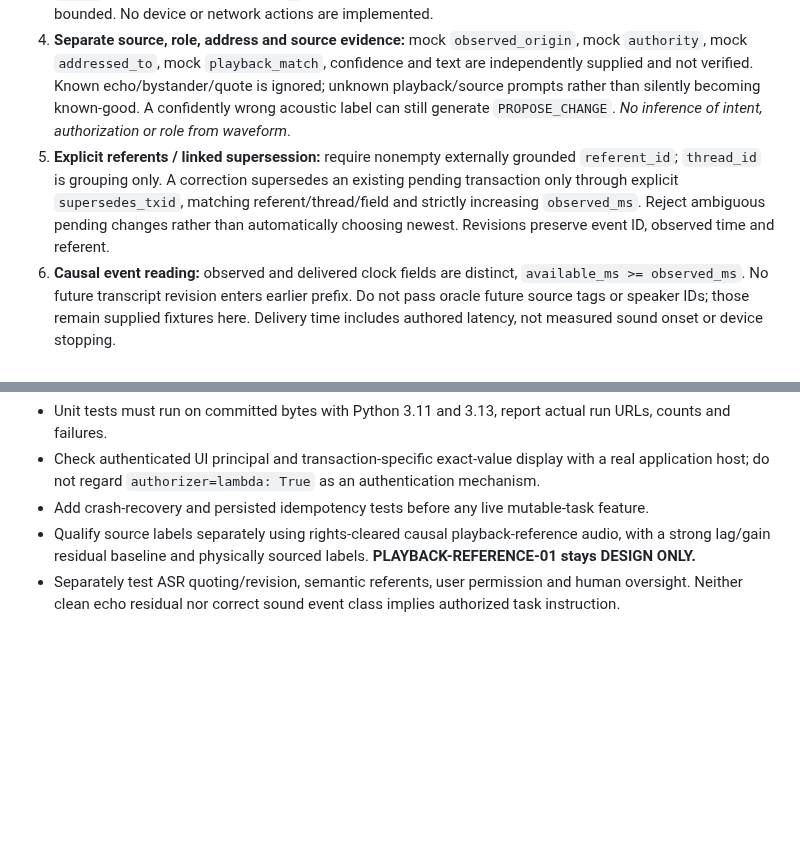
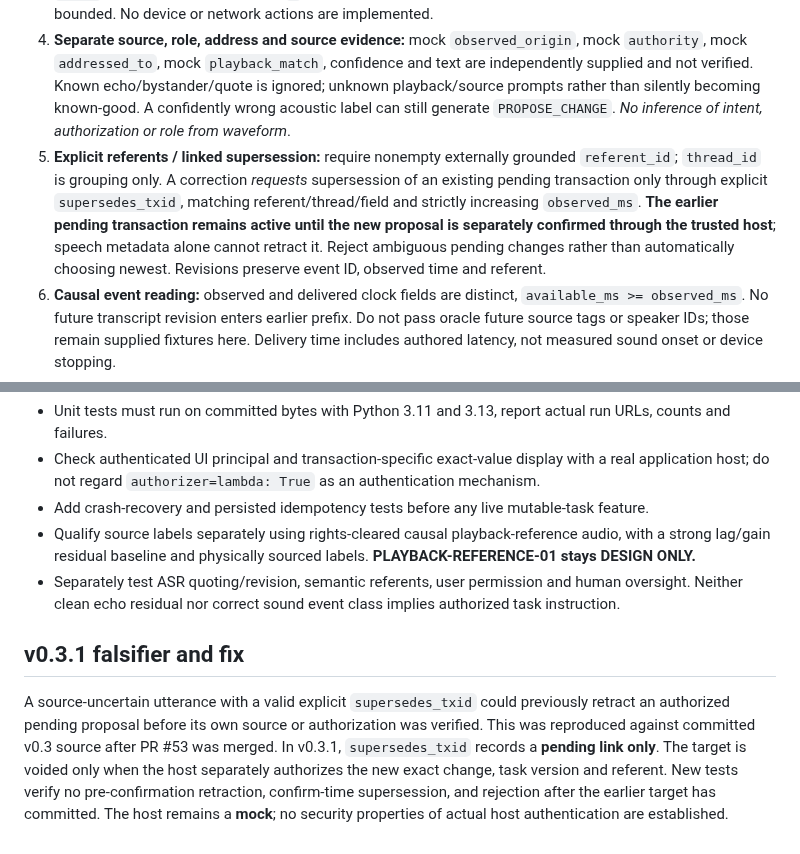
Before and after one commit to hgjr55mvv4-cell/Chapin-Road-Farm, a Markdown page: auditory-intelligence/duplex-policy-repair-03/CONTRACT.md, 2 parts joined by grey strips. GitHub-like rendering; blank space fills up the shorter version.

Commit message:
Prevent untrusted supersession retraction: v0.3.1 CONTRACT.md

```diff
--- a/auditory-intelligence/duplex-policy-repair-03/CONTRACT.md
+++ b/auditory-intelligence/duplex-policy-repair-03/CONTRACT.md
@@ -20,7 +20,7 @@ The only outcome for a `PROPOSE_CHANGE` from a misattributed echo is a **candida
 2. **Manual overrides permitted.** An uncertain audio-origin correction may be shown as `ASK_SOURCE_CONFIRMATION` and then explicitly changed by an independently trusted human UI. A low-confidence source label alone is **not** permission, nor must an acoustic residual detector be mandatory for an explicitly manual change. The host-only `manual_change()` path explicitly permits editing a logical value even with no speech event.
 3. **Exact compare-and-set.** Host control requires exact structured `(field,new,rejected)` triple, referent ID, prior displayed logical value and task version. Current value/version is checked *at confirmation*. An explicit `not X` is checked against current `X` before commit. All field/value grammar and identifier lengths are bounded. No device or network actions are implemented.
 4. **Separate source, role, address and source evidence:** mock `observed_origin`, mock `authority`, mock `addressed_to`, mock `playback_match`, confidence and text are independently supplied and not verified. Known echo/bystander/quote is ignored; unknown playback/source prompts rather than silently becoming known-good. A confidently wrong acoustic label can still generate `PROPOSE_CHANGE`. *No inference of intent, authorization or role from waveform*.
-5. **Explicit referents / linked supersession:** require nonempty externally grounded `referent_id`; `thread_id` is grouping only. A correction supersedes an existing pending transaction only through explicit `supersedes_txid`, matching referent/thread/field and strictly increasing `observed_ms`. Reject ambiguous pending changes rather than automatically choosing newest. Revisions preserve event ID, observed time and referent.
+5. **Explicit referents / linked supersession:** require nonempty externally grounded `referent_id`; `thread_id` is grouping only. A correction *requests* supersession of an existing pending transaction only through explicit `supersedes_txid`, matching referent/thread/field and strictly increasing `observed_ms`. **The earlier pending transaction remains active until the new proposal is separately confirmed through the trusted host**; speech metadata alone cannot retract it. Reject ambiguous pending changes rather than automatically choosing newest. Revisions preserve event ID, observed time and referent.
 6. **Causal event reading:** observed and delivered clock fields are distinct, `available_ms >= observed_ms`. No future transcript revision enters earlier prefix. Do not pass oracle future source tags or speaker IDs; those remain supplied fixtures here. Delivery time includes authored latency, not measured sound onset or device stopping.
 7. **Audit/replay limits:** ledger exposes state version, event transactions and actions. In-memory duplicate host IDs are rejected. `replay_speech_only` reproduces a *speech-only prefix*, **not** a durable recovery of committed host actions after process restart. Persistent event store, atomic host UI action log, crash recovery and real authentication remain not built.
 8. **No speculative physical action** and no claims of voice/intent/emotion/person identification, machine diagnosis, or phone runtime reliability.
@@ -32,3 +32,7 @@ The only outcome for a `PROPOSE_CHANGE` from a misattributed echo is a **candida
 - Add crash-recovery and persisted idempotency tests before any live mutable-task feature.
 - Qualify source labels separately using rights-cleared causal playback-reference audio, with a strong lag/gain residual baseline and physically sourced labels. **PLAYBACK-REFERENCE-01 stays DESIGN ONLY.**
 - Separately test ASR quoting/revision, semantic referents, user permission and human oversight. Neither clean echo residual nor correct sound event class implies authorized task instruction.
+
+## v0.3.1 falsifier and fix
+
+A source-uncertain utterance with a valid explicit `supersedes_txid` could previously retract an authorized pending proposal before its own source or authorization was verified. This was reproduced against committed v0.3 source after PR #53 was merged. In v0.3.1, `supersedes_txid` records a **pending link only**. The target is voided only when the host separately authorizes the new exact change, task version and referent. New tests verify no pre-confirmation retraction, confirm-time supersession, and rejection after the earlier target has committed. The host remains a **mock**; no security properties of actual host authentication are established.
```
